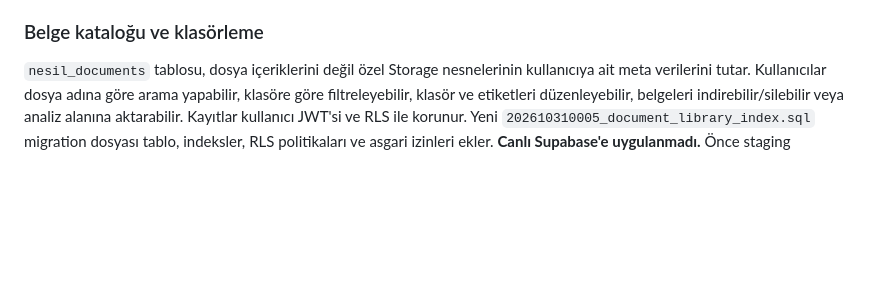
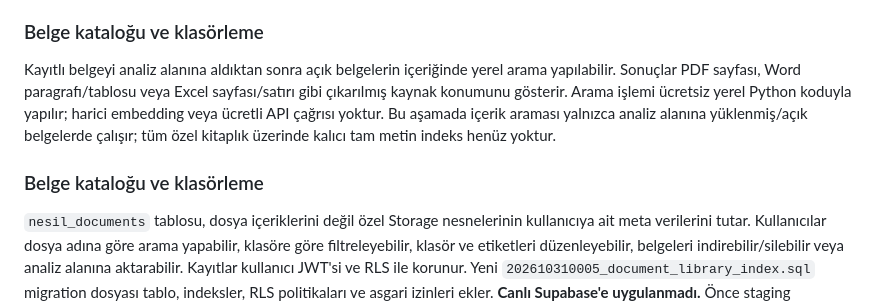
Before and after one commit to tcapar1/nesil-ai, a Markdown page: README.md, the part around the change. Drawn GitHub-style; blank space fills up the shorter version.

Commit message:
Document local document content search and its current scope

```diff
--- a/README.md
+++ b/README.md
@@ -371,6 +371,15 @@ seçerek mevcut belge çıkarma akışına göndermelidir.
 
 ### Belge kataloğu ve klasörleme
 
+Kayıtlı belgeyi analiz alanına aldıktan sonra açık belgelerin içeriğinde yerel
+arama yapılabilir. Sonuçlar PDF sayfası, Word paragrafı/tablosu veya Excel
+sayfası/satırı gibi çıkarılmış kaynak konumunu gösterir. Arama işlemi ücretsiz
+yerel Python koduyla yapılır; harici embedding veya ücretli API çağrısı yoktur.
+Bu aşamada içerik araması yalnızca analiz alanına yüklenmiş/açık belgelerde
+çalışır; tüm özel kitaplık üzerinde kalıcı tam metin indeks henüz yoktur.
+
+### Belge kataloğu ve klasörleme
+
 `nesil_documents` tablosu, dosya içeriklerini değil özel Storage nesnelerinin
 kullanıcıya ait meta verilerini tutar. Kullanıcılar dosya adına göre arama
 yapabilir, klasöre göre filtreleyebilir, klasör ve etiketleri düzenleyebilir,
```
